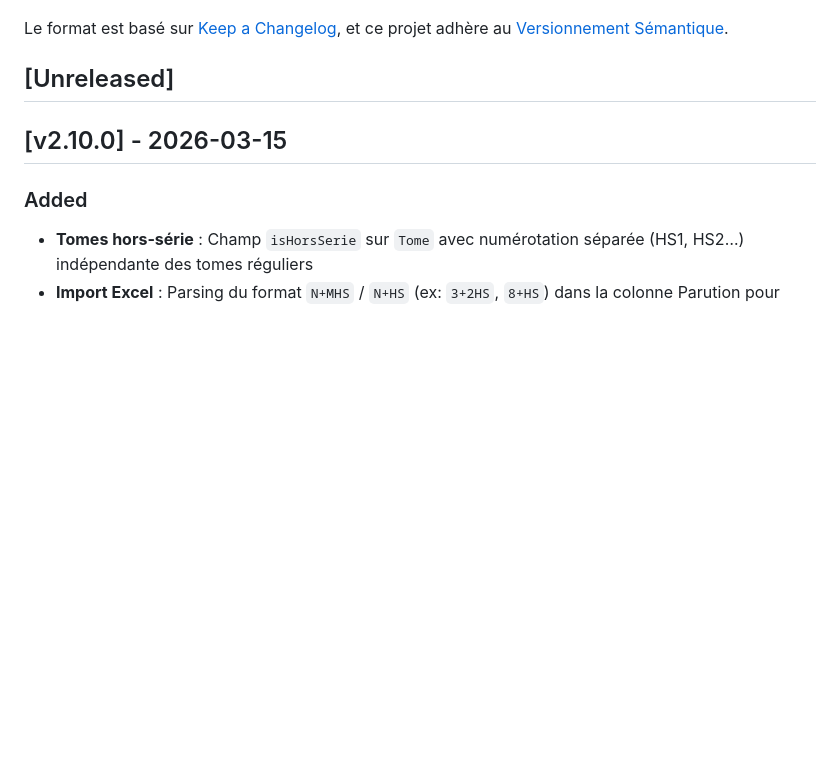
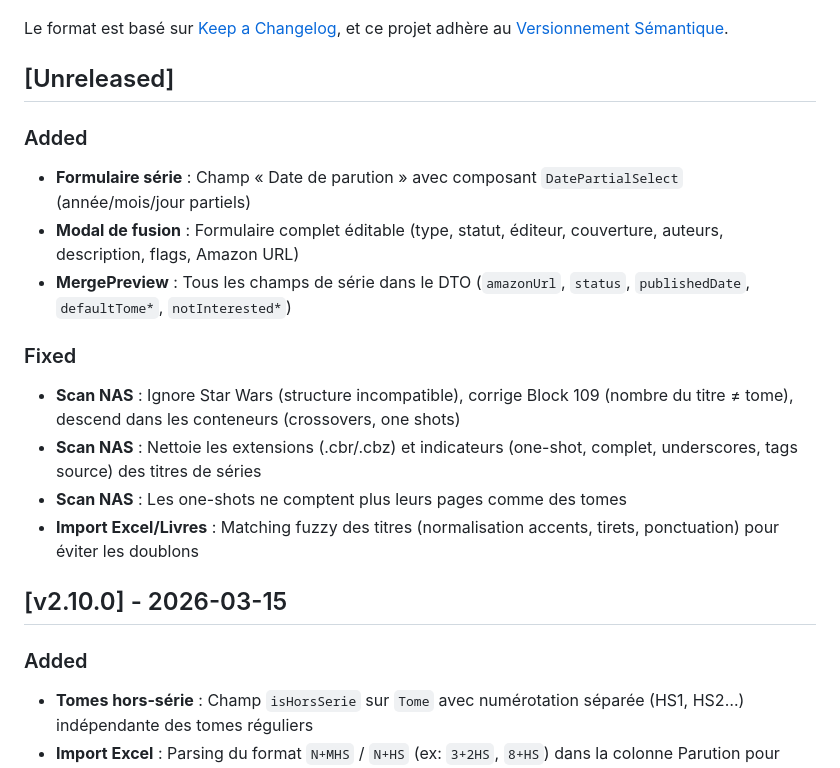
Before and after one commit to Soviann/bibliotheque, a Markdown page: CHANGELOG.md, the part around the change. Drawn GitHub-style; blank space fills up the shorter version.

Commit message:
docs(changelog): ajoute les entrées pour scan-nas, merge et publishedDate

```diff
--- a/CHANGELOG.md
+++ b/CHANGELOG.md
@@ -6,6 +6,19 @@ Le format est basé sur [Keep a Changelog](https://keepachangelog.com/fr/1.1.0/)
 et ce projet adhère au [Versionnement Sémantique](https://semver.org/lang/fr/).
 
 ## [Unreleased]
+
+### Added
+
+- **Formulaire série** : Champ « Date de parution » avec composant `DatePartialSelect` (année/mois/jour partiels)
+- **Modal de fusion** : Formulaire complet éditable (type, statut, éditeur, couverture, auteurs, description, flags, Amazon URL)
+- **MergePreview** : Tous les champs de série dans le DTO (`amazonUrl`, `status`, `publishedDate`, `defaultTome*`, `notInterested*`)
+
+### Fixed
+
+- **Scan NAS** : Ignore Star Wars (structure incompatible), corrige Block 109 (nombre du titre ≠ tome), descend dans les conteneurs (crossovers, one shots)
+- **Scan NAS** : Nettoie les extensions (.cbr/.cbz) et indicateurs (one-shot, complet, underscores, tags source) des titres de séries
+- **Scan NAS** : Les one-shots ne comptent plus leurs pages comme des tomes
+- **Import Excel/Livres** : Matching fuzzy des titres (normalisation accents, tirets, ponctuation) pour éviter les doublons
 
 ## [v2.10.0] - 2026-03-15
 
```
